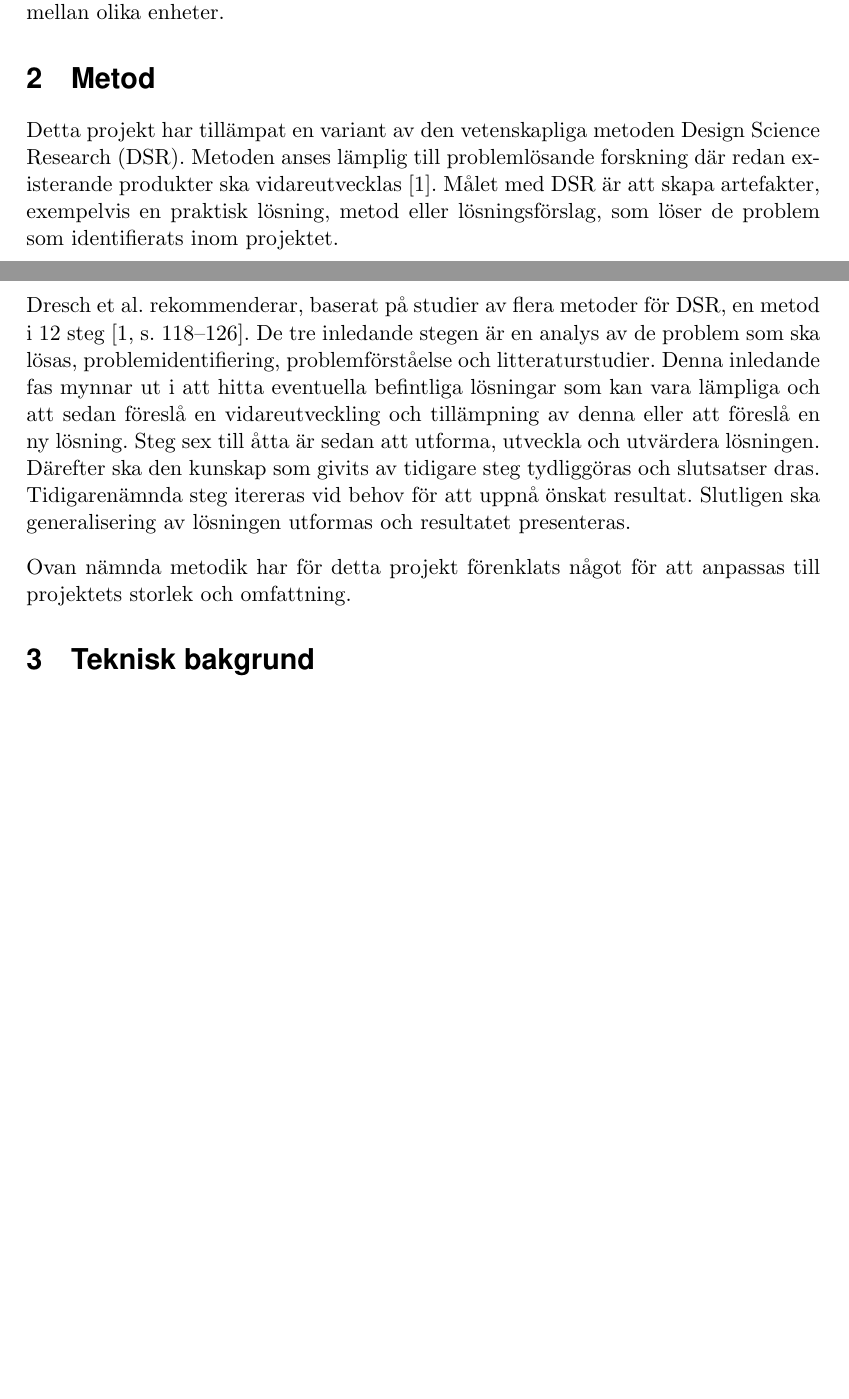
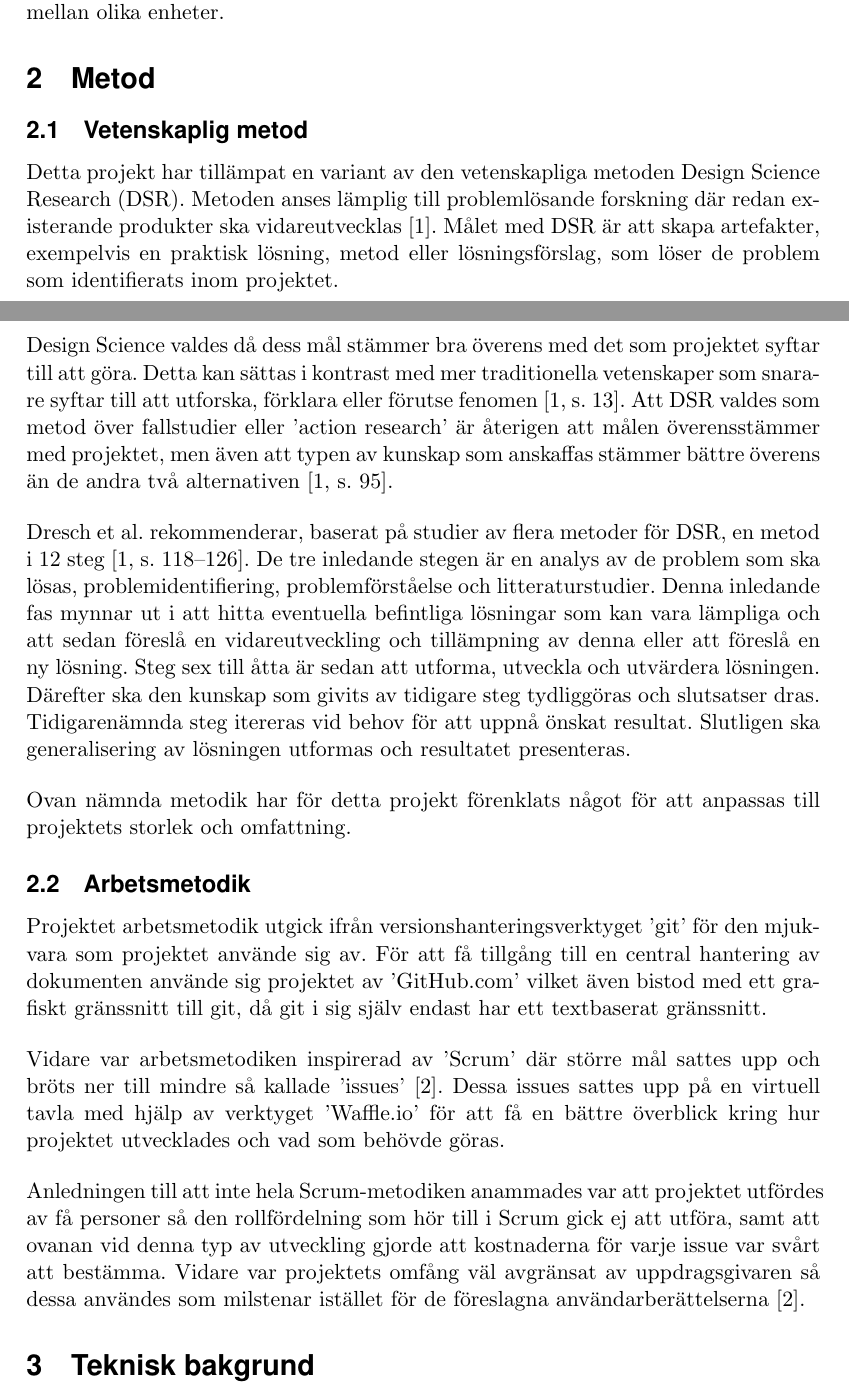
Before and after one commit to MrAkergren/calibration, a LaTeX thesis (doc/tex/thesis/thesis.tex, which reads doc/tex/thesis/metod.tex): two parts of pages 6 and 7 of 10, joined at a grey line, cut so that both start at the same text, the shorter picture padded with empty space. Compiled offline with pdfLaTeX.

Commit message:
updated method

```diff
--- a/doc/tex/thesis/metod.tex
+++ b/doc/tex/thesis/metod.tex
@@ -1,8 +1,26 @@
 \section{Metod} % (fold)
 \label{sec:metod}
-	Detta projekt har tillämpat en variant av den vetenskapliga metoden Design Science Research (DSR). Metoden anses lämplig till problemlösande forskning där redan existerande produkter ska vidareutvecklas \cite{dsr}. Målet med DSR är att skapa artefakter, exempelvis en praktisk lösning, metod eller lösningsförslag, som löser de problem som identifierats inom projektet. \bigskip
 
-	Dresch et al. rekommenderar, baserat på studier av flera metoder för DSR, en metod i 12 steg \cite[s.~118--126]{dsr}. De tre inledande stegen är en analys av de problem som ska lösas, problemidentifiering, problemförståelse och litteraturstudier. Denna inledande fas mynnar ut i att hitta eventuella befintliga lösningar som kan vara lämpliga och att sedan föreslå en vidareutveckling och tillämpning av denna eller att föreslå en ny lösning. Steg sex till åtta är sedan att utforma, utveckla och utvärdera lösningen. Därefter ska den kunskap som givits av tidigare steg tydliggöras och slutsatser dras. Tidigarenämnda steg itereras vid behov för att uppnå önskat resultat. Slutligen ska generalisering av lösningen utformas och resultatet presenteras. \bigskip
+    \subsection{Vetenskaplig metod} % (fold)
+    \label{sub:vetenskaplig_metod}
+    	Detta projekt har tillämpat en variant av den vetenskapliga metoden Design Science Research (DSR). Metoden anses lämplig till problemlösande forskning där redan existerande produkter ska vidareutvecklas \cite{dsr}. Målet med DSR är att skapa artefakter, exempelvis en praktisk lösning, metod eller lösningsförslag, som löser de problem som identifierats inom projektet. \bigskip
 
-	Ovan nämnda metodik har för detta projekt förenklats något för att anpassas till projektets storlek och omfattning.
+        Design Science valdes då dess mål stämmer bra överens med det som projektet syftar till att göra. Detta kan sättas i kontrast med mer traditionella vetenskaper som snarare syftar till att utforska, förklara eller förutse fenomen \cite[s.~13]{dsr}. Att DSR valdes som metod över fallstudier eller 'action research' är återigen att målen överensstämmer med projektet, men även att typen av kunskap som anskaffas stämmer bättre överens än de andra två alternativen \cite[s.~95]{dsr}.\bigskip
+
+    	Dresch et al. rekommenderar, baserat på studier av flera metoder för DSR, en metod i 12 steg \cite[s.~118--126]{dsr}. De tre inledande stegen är en analys av de problem som ska lösas, problemidentifiering, problemförståelse och litteraturstudier. Denna inledande fas mynnar ut i att hitta eventuella befintliga lösningar som kan vara lämpliga och att sedan föreslå en vidareutveckling och tillämpning av denna eller att föreslå en ny lösning. Steg sex till åtta är sedan att utforma, utveckla och utvärdera lösningen. Därefter ska den kunskap som givits av tidigare steg tydliggöras och slutsatser dras. Tidigarenämnda steg itereras vid behov för att uppnå önskat resultat. Slutligen ska generalisering av lösningen utformas och resultatet presenteras. \bigskip
+
+    	Ovan nämnda metodik har för detta projekt förenklats något för att anpassas till projektets storlek och omfattning.
+    % subsection vetenskaplig_metod (end)
+
+    \subsection{Arbetsmetodik} % (fold)
+    \label{sub:arbetsmetodik}
+        Projektet arbetsmetodik utgick ifrån versionshanteringsverktyget 'git'
+        för den mjukvara som projektet använde sig av. För att få tillgång
+        till en central hantering av dokumenten använde sig projektet av 'GitHub.com' vilket även bistod med ett grafiskt gränssnitt till git, då git i sig själv endast har ett textbaserat gränssnitt. \bigskip
+
+        Vidare var arbetsmetodiken inspirerad av 'Scrum' där större mål sattes upp och bröts ner till mindre så kallade 'issues' \cite{scrum}. Dessa issues sattes upp på en virtuell tavla med hjälp av verktyget 'Waffle.io' för att få en bättre överblick kring hur projektet utvecklades och vad som behövde göras. \bigskip
+
+        Anledningen till att inte hela Scrum-metodiken anammades var att projektet utfördes av få personer så den rollfördelning som hör till i Scrum gick ej att utföra, samt att ovanan vid denna typ av utveckling gjorde att kostnaderna för varje issue var svårt att bestämma. Vidare var projektets omfång väl avgränsat av uppdrags\-givaren så dessa användes som milstenar istället för de föreslagna användarberättelserna \cite{scrum}.
+
+    % subsection arbetsmetodik (end)
 % section metod (end)
```
Also changed, not shown: doc/tex/thesis/ref.bib (+12 -1 lines).
